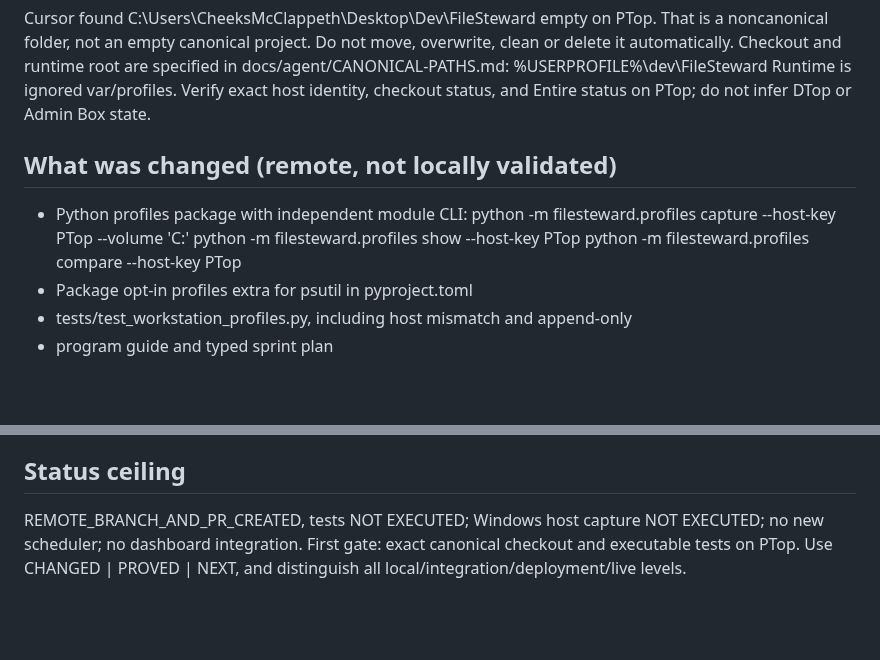
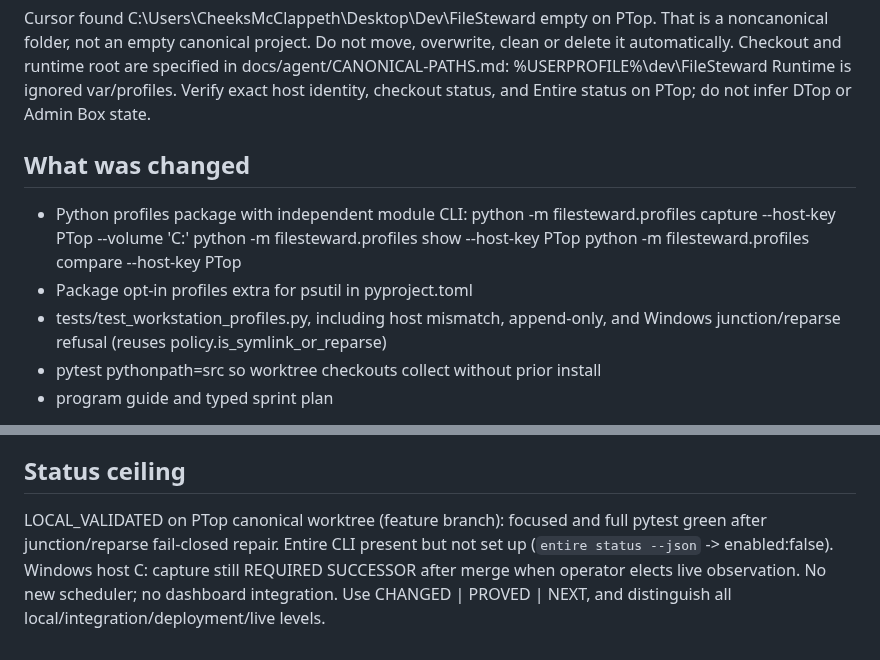
Before and after one commit to EndeavorEverlasting/FileSteward, a Markdown page: docs/handoff/WORKSTATION-PERFORMANCE-PROFILES-CURSOR-2026-10-12.md, 2 parts joined by grey strips. GitHub-like rendering; blank space fills up the shorter version.

Commit message:
docs(profile): record PTop local validation and junction repair floor
Co-authored-by: Cursor <cursoragent@cursor.com>

```diff
--- a/docs/handoff/WORKSTATION-PERFORMANCE-PROFILES-CURSOR-2026-10-12.md
+++ b/docs/handoff/WORKSTATION-PERFORMANCE-PROFILES-CURSOR-2026-10-12.md
@@ -22,14 +22,16 @@ specified in docs/agent/CANONICAL-PATHS.md:
 Runtime is ignored var/profiles. Verify exact host identity, checkout status,
 and Entire status on PTop; do not infer DTop or Admin Box state.
 
-## What was changed (remote, not locally validated)
+## What was changed
 
 - Python profiles package with independent module CLI:
   python -m filesteward.profiles capture --host-key PTop --volume 'C:\'
   python -m filesteward.profiles show --host-key PTop
   python -m filesteward.profiles compare --host-key PTop
 - Package opt-in profiles extra for psutil in pyproject.toml
-- tests/test_workstation_profiles.py, including host mismatch and append-only
+- tests/test_workstation_profiles.py, including host mismatch, append-only,
+  and Windows junction/reparse refusal (reuses policy.is_symlink_or_reparse)
+- pytest pythonpath=src so worktree checkouts collect without prior install
 - program guide and typed sprint plan
 
 No scan/delete/approval/visualization code was modified. No real inventory,
@@ -79,7 +81,9 @@ Host name digest is a local alias-collision guard, not hardware attestation.
 
 ## Status ceiling
 
-REMOTE_BRANCH_AND_PR_CREATED, tests NOT EXECUTED; Windows host capture NOT
-EXECUTED; no new scheduler; no dashboard integration. First gate: exact
-canonical checkout and executable tests on PTop. Use CHANGED | PROVED | NEXT,
-and distinguish all local/integration/deployment/live levels.
+LOCAL_VALIDATED on PTop canonical worktree (feature branch): focused and full
+pytest green after junction/reparse fail-closed repair. Entire CLI present but
+not set up (`entire status --json` -> enabled:false). Windows host C: capture
+still REQUIRED SUCCESSOR after merge when operator elects live observation.
+No new scheduler; no dashboard integration. Use CHANGED | PROVED | NEXT, and
+distinguish all local/integration/deployment/live levels.
```
